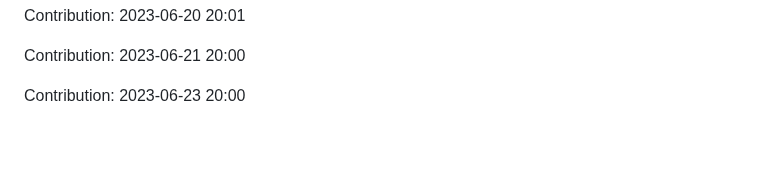
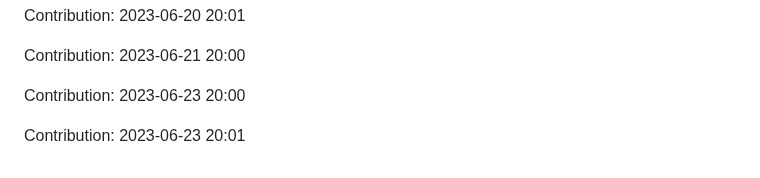
Before and after one commit to zlin1228/fair-market-value-analysis, a Markdown page: README.md, the part around the change. GitHub-like rendering; blank space fills up the shorter version.

Commit message:
"Contribution: 2023-06-23 20:01"

```diff
--- a/README.md
+++ b/README.md
@@ -748,3 +748,5 @@ Contribution: 2023-06-20 20:01
 Contribution: 2023-06-21 20:00
 
 Contribution: 2023-06-23 20:00
+
+Contribution: 2023-06-23 20:01
```
